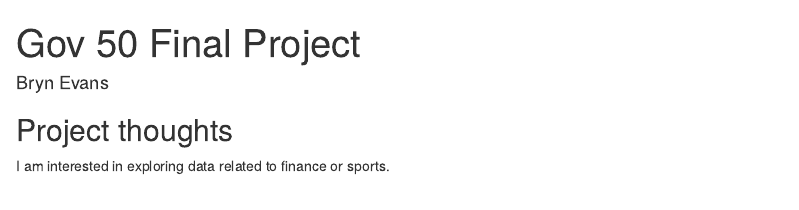
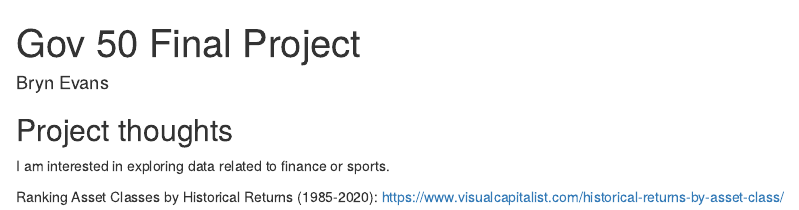
Before and after one commit to bevans213/gov50-final-project, an R Markdown document (index.Rmd): the page in a window 1100 px wide, from its top. Rendered offline with R 4.5, knitr and Pandoc, with nearby package versions; drawn as R Markdown's standard HTML page in place of the format the file asks for.

Commit message:
Update index.Rmd

```diff
--- a/index.Rmd
+++ b/index.Rmd
@@ -12,3 +12,5 @@ output:
 ## Project thoughts
 
 I am interested in exploring data related to finance or sports.
+
+Ranking Asset Classes by Historical Returns (1985-2020): https://www.visualcapitalist.com/historical-returns-by-asset-class/
```
